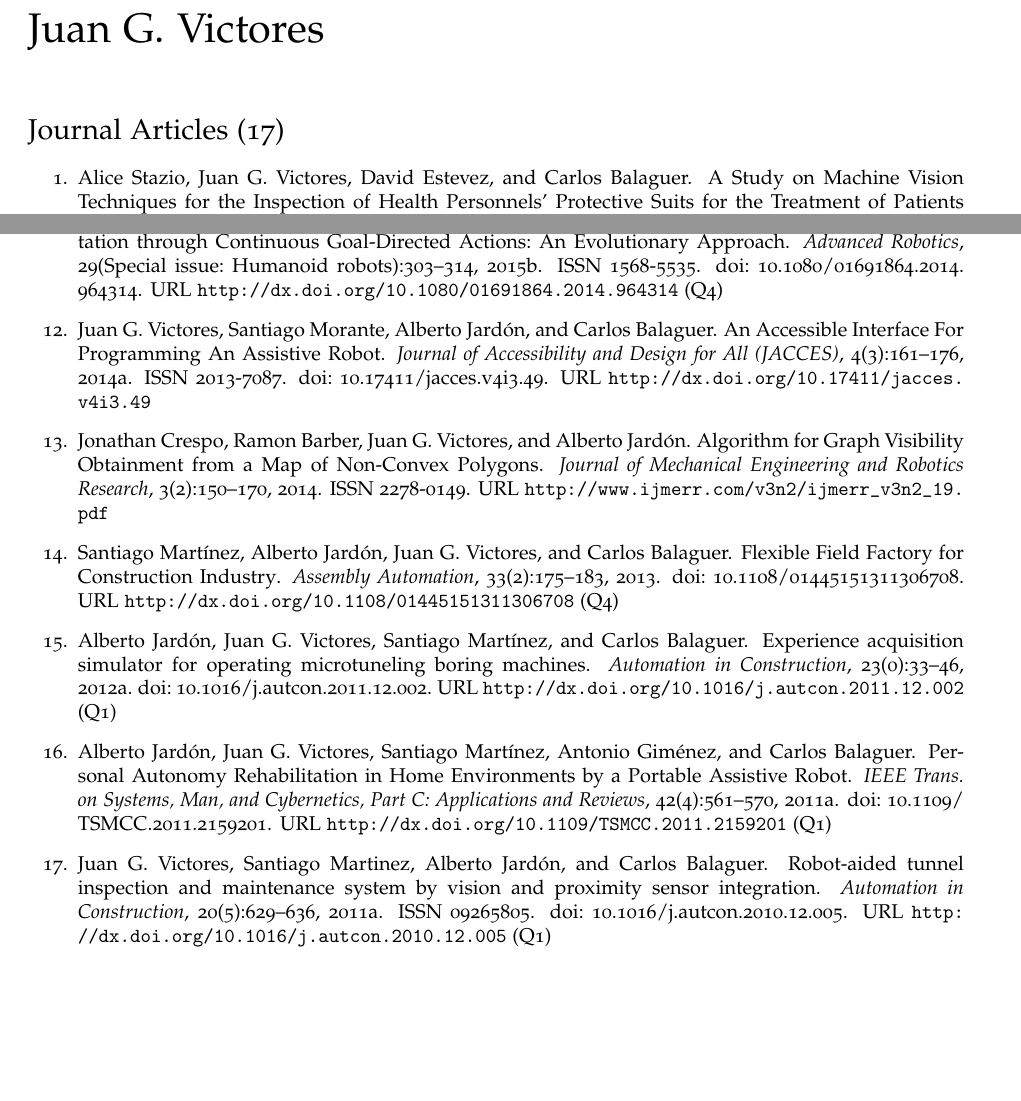
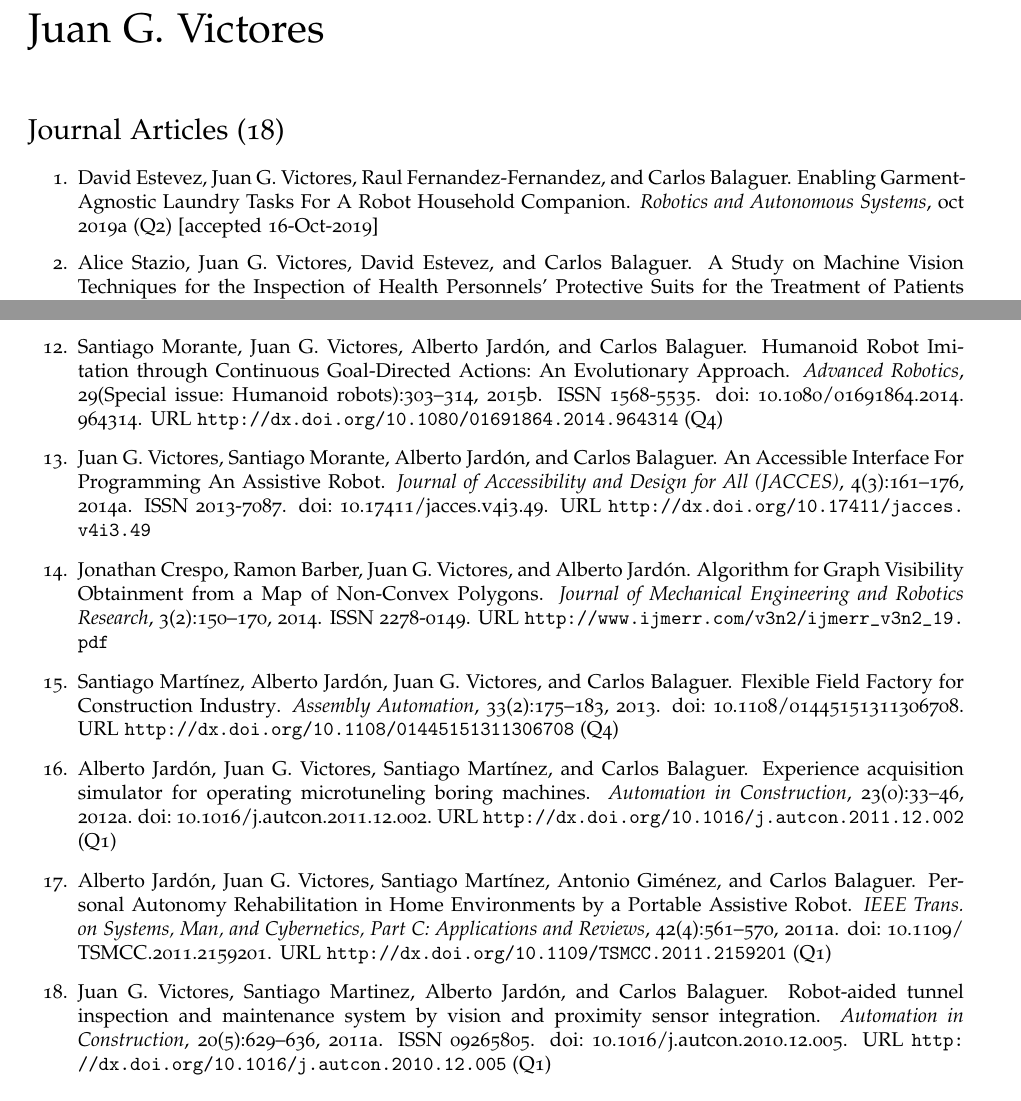
Before and after one commit to jgvictores/jgvictores.github.io, a LaTeX CV (cv/JuanGVictoresCV.tex, which reads cv/victores.bib): two parts of pages 1 and 2 of 9, joined at a grey line, cut so that both start at the same text, the shorter picture padded with empty space. Compiled offline with pdfLaTeX.

Commit message:
add estevez2019enabling, #15

```diff
--- a/cv/JuanGVictoresCV.tex
+++ b/cv/JuanGVictoresCV.tex
@@ -51,8 +51,9 @@
 \nobibliography{victores}
 \bibliographystyle{unsrtnat}
 
-\section*{Journal Articles (17)}
+\section*{Journal Articles (18)}
 \begin{enumerate}
+  \item \bibentry{estevez2019enabling} (Q2) [accepted 16-Oct-2019]
   \item \bibentry{stazio2019astudy} (Q2)
   \item \bibentry{gago2019sign} (Q2)
   \item \bibentry{fernandezfernandez2018real} (Q1)
--- a/cv/victores.bib
+++ b/cv/victores.bib
@@ -1,3 +1,12 @@
+@article{estevez2019enabling,
+abstract = {Domestic chores, such as laundry tasks, are dull and repetitive. These tasks consume a significant amount of daily time, and are however unavoidable. Additionally, a great portion of elder and disabled people require help to perform them due to lack of mobility. In this work we present advances towards a Robot Household Companion (RHC), focusing on the performance of two particular laundry tasks: unfolding and ironing garments. Unfolding is required to recognize the garment prior to any later folding operation. For unfolding, we apply an interactive algorithm based on the analysis of a colored 3D reconstruction of the garment. Regions are clustered based on height, and a bumpiness value is computed to determine the most suitable pick and place points to unfold the overlapping region. For ironing, a custom Wrinkleness Local Descriptor (WiLD) descriptor is applied to a 3D reconstruction to find the most significant wrinkles in the garment. These wrinkles are then ironed using an iterative path-following control algorithm that regulates the amount of pressure exerted on the garment. Both algorithms focus on the feasibility of a physical implementation in real unmodified environments. A set of experiments to validate the algorithms have been performed using a full-sized humanoid robot.},
+author = {Estevez, David and Victores, Juan G. and Fernandez-Fernandez, Raul and Balaguer, Carlos},
+journal = {Robotics and Autonomous Systems},
+month = {oct},
+publisher = {Elsevier},
+title = {{Enabling Garment-Agnostic Laundry Tasks For A Robot Household Companion}},
+year = {2019}
+}
 @inproceedings{gago2019sequence,
 abstract = {This paper presents a study on natural language to sign language translation with human-robot interaction application purposes. By means of the presented methodology, the humanoid robot TEO is expected to represent Spanish sign language automatically by converting text into movements, thanks to the performance of neural networks. Natural language to sign language translation presents several challenges to developers, such as the discordance between the length of input and output data and the use of non-manual markers. Therefore, neural networks and, consequently, sequence-to-sequence models, are selected as a data-driven system to avoid traditional expert system approaches or temporal dependencies limitations that lead to limited or too complex translation systems. To achieve these objectives, it is necessary to find a way to perform human skeleton acquisition in order to collect the signing input data. OpenPose and skeletonRetriever are proposed for this purpose and a 3D sensor specification study is developed to select the best acquisition hardware.},
 address = {Logro{\~{n}}o},
```
Also changed, not shown: cv/JuanGVictoresCV.pdf, 1 other file.
